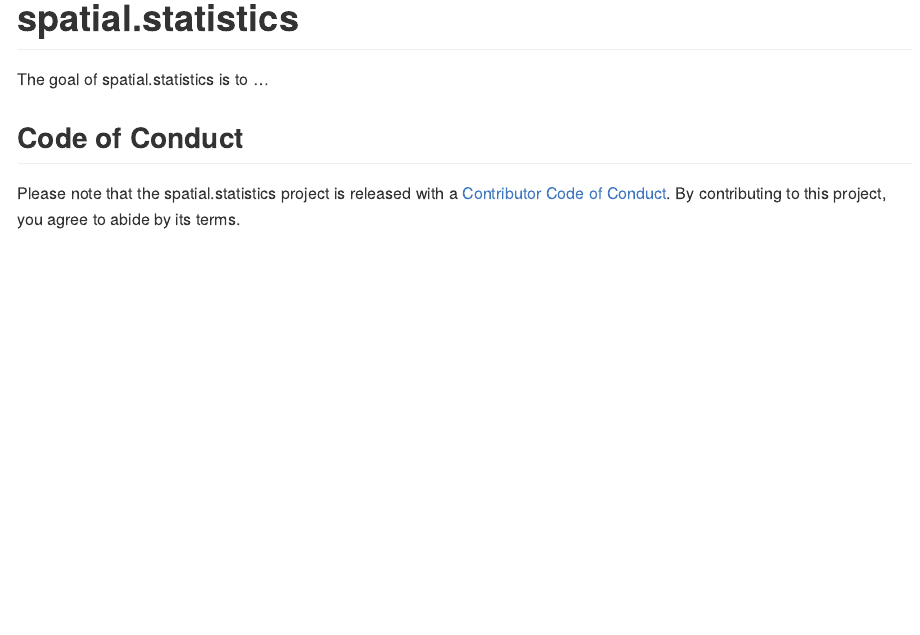
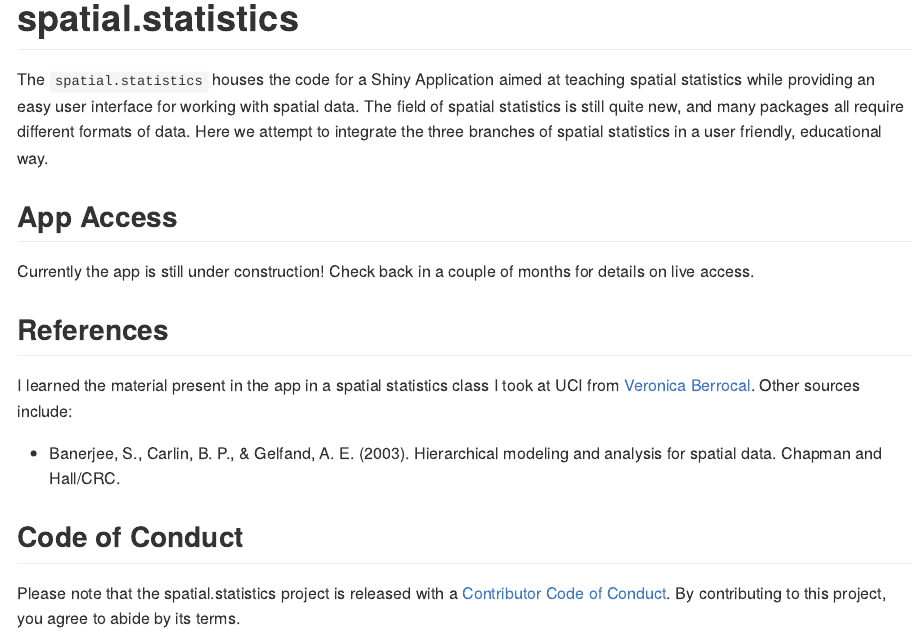
Before and after one commit to srmatth/spatial.statistics, an R Markdown document (README.Rmd): the page in a window 1100 px wide, from its top. The pictures show the output file README.md that the author committed with the source, drawn offline in the style of GitHub; badge pictures from the web are left out.

Commit message:
updated readme, added travis

```diff
--- /dev/null
+++ b/.travis.yml
@@ -0,0 +1,4 @@
+# R for travis: see documentation at https://docs.travis-ci.com/user/languages/r
+
+language: R
+cache: packages
--- a/README.Rmd
+++ b/README.Rmd
@@ -20,7 +21,19 @@ knitr::opts_chunk$set(
 <!-- badges: end -->
 
-The goal of spatial.statistics is to ...
+The `spatial.statistics` houses the code for a Shiny Application aimed at teaching spatial statistics while providing an easy user interface for working with spatial data.
+The field of spatial statistics is still quite new, and many packages all require different formats of data.
+Here we attempt to integrate the three branches of spatial statistics in a user friendly, educational way.
 
+## App Access
+
+Currently the app is still under construction! Check back in a couple of months for details on live access.
+
+## References
+
+I learned the material present in the app in a spatial statistics class I took at UCI from [Veronica Berrocal](https://www.stat.uci.edu/faculty/veronica-berrocal/).
+Other sources include:
+
+- Banerjee, S., Carlin, B. P., & Gelfand, A. E. (2003). Hierarchical modeling and analysis for spatial data. Chapman and Hall/CRC.
 
 ## Code of Conduct
 
```
Also changed, not shown: README.md, README.Rmd (1 more changed lines), 1 other file.
